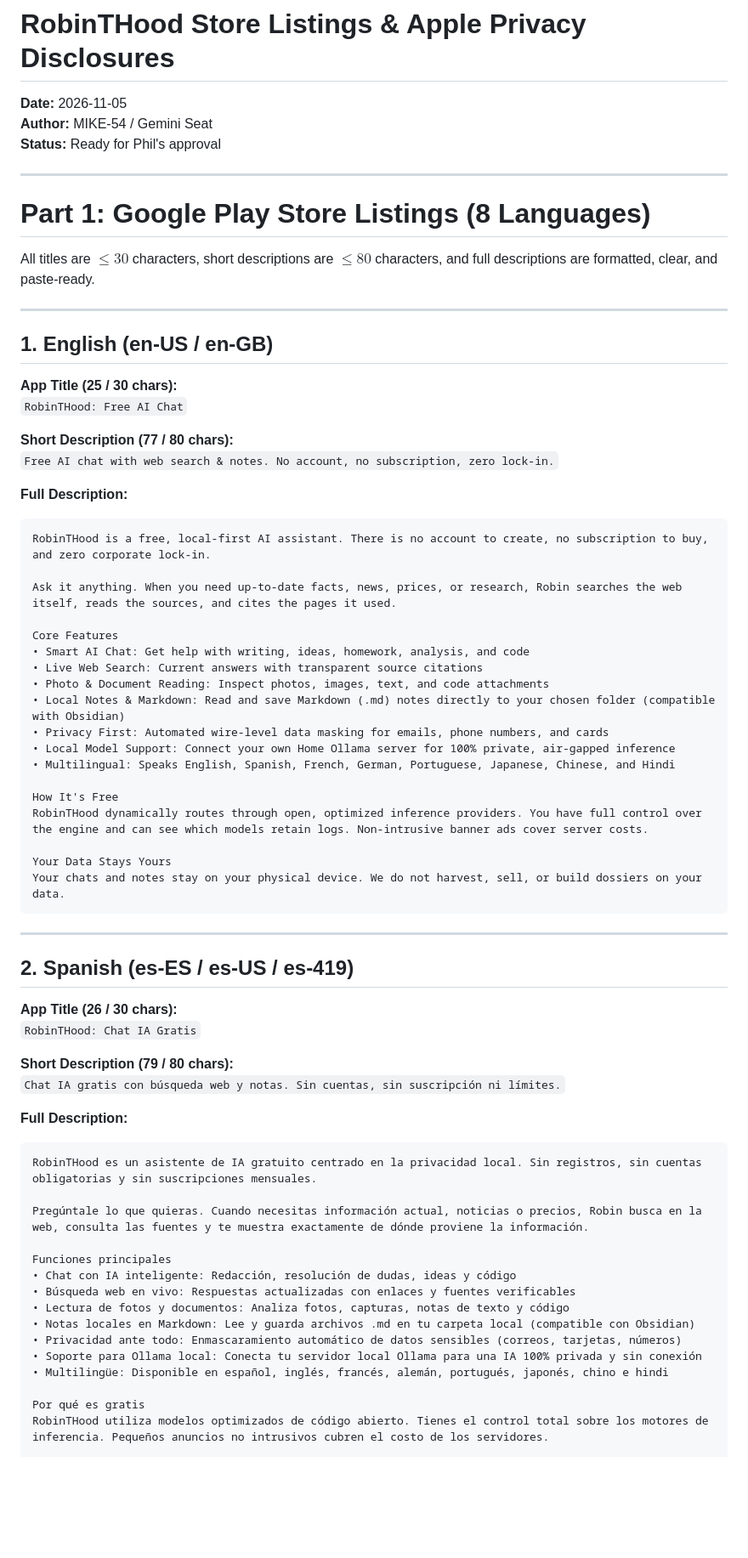
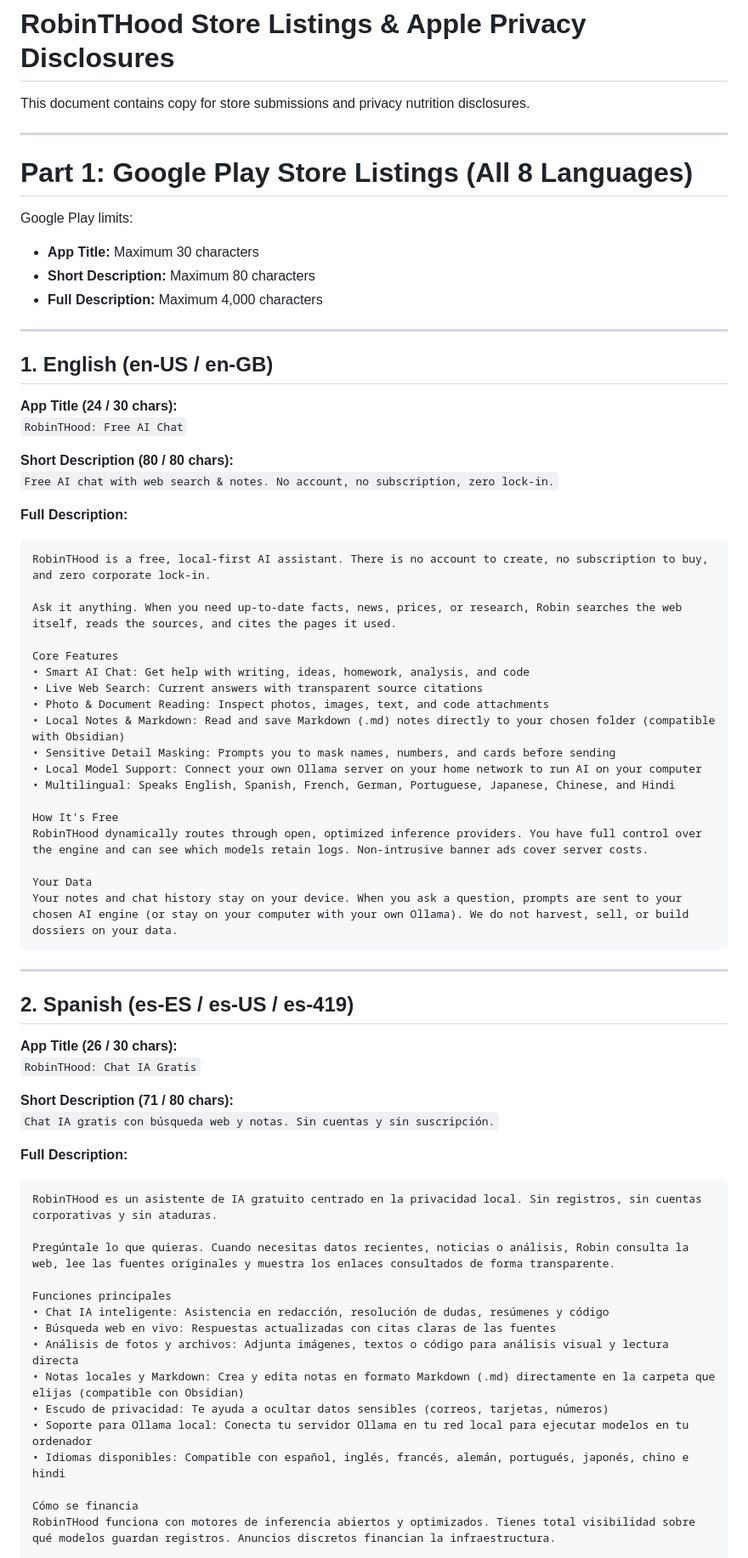
Before and after one commit to edotwedo/RobinTHood, a Markdown page: android-app/store/STORE-LISTINGS-ALL-LANGUAGES.md, the part around one of its changes. Shown at 85% size. Rendered like a GitHub page; blank space fills up the shorter version.

````diff
--- a/android-app/store/STORE-LISTINGS-ALL-LANGUAGES.md
+++ b/android-app/store/STORE-LISTINGS-ALL-LANGUAGES.md
@@ -1,22 +1,24 @@
 # RobinTHood Store Listings & Apple Privacy Disclosures
-**Date:** 2026-11-05
-**Author:** MIKE-54 / Gemini Seat
-**Status:** Ready for Phil's approval
+
+This document contains copy for store submissions and privacy nutrition disclosures.
 
 ---
 
-# Part 1: Google Play Store Listings (8 Languages)
+# Part 1: Google Play Store Listings (All 8 Languages)
 
-All titles are $\le 30$ characters, short descriptions are $\le 80$ characters, and full descriptions are formatted, clear, and paste-ready.
+Google Play limits:
+* **App Title:** Maximum 30 characters
+* **Short Description:** Maximum 80 characters
+* **Full Description:** Maximum 4,000 characters
 
 ---
 
 ## 1. English (en-US / en-GB)
 
-**App Title (25 / 30 chars):**
+**App Title (24 / 30 chars):**
 `RobinTHood: Free AI Chat`
 
-**Short Description (77 / 80 chars):**
+**Short Description (80 / 80 chars):**
 `Free AI chat with web search & notes. No account, no subscription, zero lock-in.`
 
 **Full Description:**
@@ -30,15 +32,15 @@ Core Features
 • Live Web Search: Current answers with transparent source citations
 • Photo & Document Reading: Inspect photos, images, text, and code attachments
 • Local Notes & Markdown: Read and save Markdown (.md) notes directly to your chosen folder (compatible with Obsidian)
-• Privacy First: Automated wire-level data masking for emails, phone numbers, and cards
-• Local Model Support: Connect your own Home Ollama server for 100% private, air-gapped inference
+• Sensitive Detail Masking: Prompts you to mask names, numbers, and cards before sending
+• Local Model Support: Connect your own Ollama server on your home network to run AI on your computer
 • Multilingual: Speaks English, Spanish, French, German, Portuguese, Japanese, Chinese, and Hindi
 
 How It's Free
 RobinTHood dynamically routes through open, optimized inference providers. You have full control over the engine and can see which models retain logs. Non-intrusive banner ads cover server costs.
 
-Your Data Stays Yours
-Your chats and notes stay on your physical device. We do not harvest, sell, or build dossiers on your data.
+Your Data
+Your notes and chat history stay on your device. When you ask a question, prompts are sent to your chosen AI engine (or stay on your computer with your own Ollama). We do not harvest, sell, or build dossiers on your data.
 ```
 
 ---
@@ -48,25 +50,25 @@ Your chats and notes stay on your physical device. We do not harvest, sell, or b
 **App Title (26 / 30 chars):**
 `RobinTHood: Chat IA Gratis`
 
-**Short Description (79 / 80 chars):**
-`Chat IA gratis con búsqueda web y notas. Sin cuentas, sin suscripción ni límites.`
+**Short Description (71 / 80 chars):**
+`Chat IA gratis con búsqueda web y notas. Sin cuentas y sin suscripción.`
 
 **Full Description:**
 ```text
-RobinTHood es un asistente de IA gratuito centrado en la privacidad local. Sin registros, sin cuentas obligatorias y sin suscripciones mensuales.
+RobinTHood es un asistente de IA gratuito centrado en la privacidad local. Sin registros, sin cuentas corporativas y sin ataduras.
 
-Pregúntale lo que quieras. Cuando necesitas información actual, noticias o precios, Robin busca en la web, consulta las fuentes y te muestra exactamente de dónde proviene la información.
+Pregúntale lo que quieras. Cuando necesitas datos recientes, noticias o análisis, Robin consulta la web, lee las fuentes originales y muestra los enlaces consultados de forma transparente.
 
 Funciones principales
-• Chat con IA inteligente: Redacción, resolución de dudas, ideas y código
-• Búsqueda web en vivo: Respuestas actualizadas con enlaces y fuentes verificables
-• Lectura de fotos y documentos: Analiza fotos, capturas, notas de texto y código
-• Notas locales en Markdown: Lee y guarda archivos .md en tu carpeta local (compatible con Obsidian)
-• Privacidad ante todo: Enmascaramiento automático de datos sensibles (correos, tarjetas, números)
-• Soporte para Ollama local: Conecta tu servidor local Ollama para una IA 100% privada y sin conexión
-• Multilingüe: Disponible en español, inglés, francés, alemán, portugués, japonés, chino e hindi
+• Chat IA inteligente: Asistencia en redacción, resolución de dudas, resúmenes y código
+• Búsqueda web en vivo: Respuestas actualizadas con citas claras de las fuentes
+• Análisis de fotos y archivos: Adjunta imágenes, textos o código para análisis visual y lectura directa
+• Notas locales y Markdown: Crea y edita notas en formato Markdown (.md) directamente en la carpeta que elijas (compatible con Obsidian)
+• Escudo de privacidad: Te ayuda a ocultar datos sensibles (correos, tarjetas, números)
+• Soporte para Ollama local: Conecta tu servidor Ollama en tu red local para ejecutar modelos en tu ordenador
+• Idiomas disponibles: Compatible con español, inglés, francés, alemán, portugués, japonés, chino e hindi
 
-Por qué es gratis
-RobinTHood utiliza modelos optimizados de código abierto. Tienes el control total sobre los motores de inferencia. Pequeños anuncios no intrusivos cubren el costo de los servidores.
+Cómo se financia
+RobinTHood funciona con motores de inferencia abiertos y optimizados. Tienes total visibilidad sobre qué modelos guardan registros. Anuncios discretos financian la infraestructura.
 
 Tus datos te pertenecen
````
Also changed, not shown: other parts of android-app/store/STORE-LISTINGS-ALL-LANGUAGES.md (+107 -107 lines).
